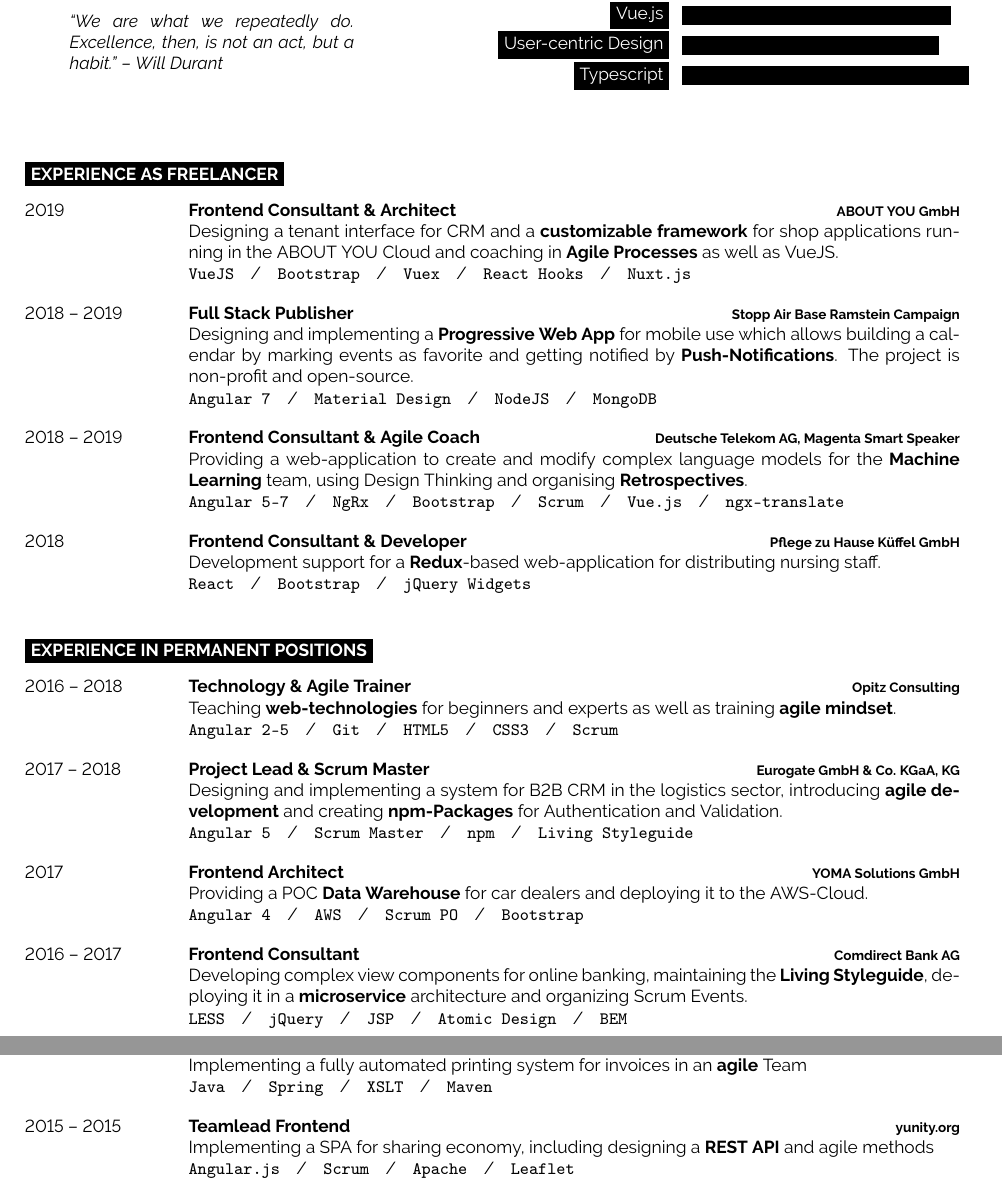
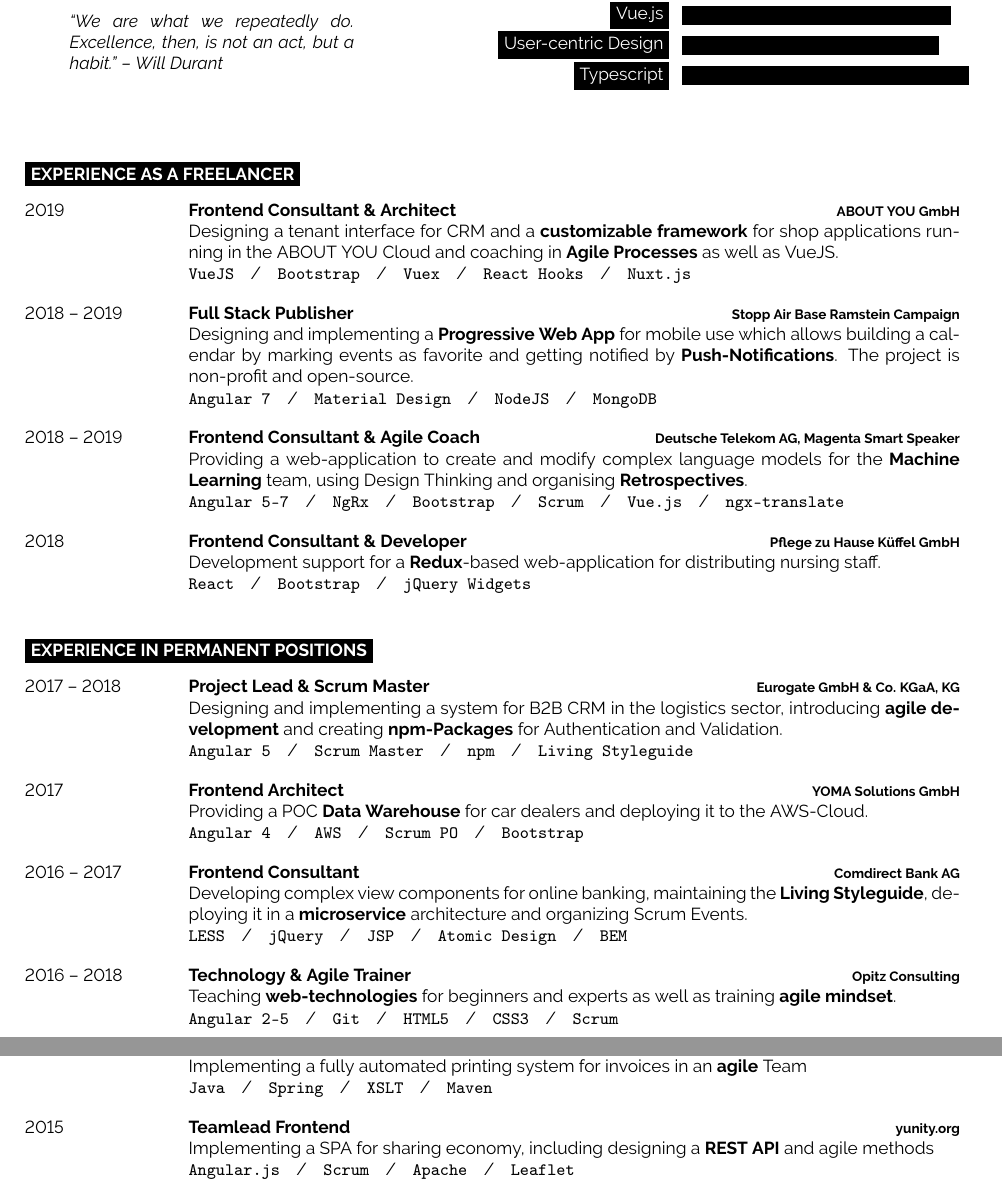
Before and after one commit to floisloading/curriculum-vitae, a LaTeX document (main.tex): two parts of pages 1 and 2 of 2, joined at a grey line, cut so that both start at the same text. Compiled offline with pdfLaTeX.

Commit message:
Resorted trainings at OC

```diff
--- a/main.tex
+++ b/main.tex
@@ -95,7 +95,7 @@
 %	EXPERIENCE FREELANCE
 %----------------------------------------------------------------------------------------
 
-\cvsect{Experience as freelancer}
+\cvsect{Experience as a freelancer}
 
 \begin{entrylist}
   \entry
@@ -145,14 +145,6 @@
 
 \begin{entrylist}
   \entry
-		{2016 -- 2018}
-		{Technology \& Agile Trainer}
-		{Opitz Consulting}
-		{
-      Teaching \textbf{web-technologies} for beginners and experts as well as training \textbf{agile mindset}.\\
-      \texttt{Angular 2-5}\slashsep\texttt{Git}\slashsep\texttt{HTML5}\slashsep\texttt{CSS3}\slashsep\texttt{Scrum}
-    }
-  \entry
 		{2017 -- 2018}
 		{Project Lead \& Scrum Master}
 		{Eurogate GmbH \& Co. KGaA, KG}
@@ -178,6 +170,14 @@
       deploying it in a \textbf{microservice} architecture and organizing Scrum Events.\\
       \texttt{LESS}\slashsep\texttt{jQuery}\slashsep\texttt{JSP}\slashsep\texttt{Atomic Design}\slashsep\texttt{BEM}
     }
+\entry
+		{2016 -- 2018}
+		{Technology \& Agile Trainer}
+		{Opitz Consulting}
+		{
+      Teaching \textbf{web-technologies} for beginners and experts as well as training \textbf{agile mindset}.\\
+      \texttt{Angular 2-5}\slashsep\texttt{Git}\slashsep\texttt{HTML5}\slashsep\texttt{CSS3}\slashsep\texttt{Scrum}
+    }
   \entry
 		{2016}
 		{Project Lead \& Scrum PO}
@@ -197,7 +197,7 @@
       \texttt{Java}\slashsep\texttt{Spring}\slashsep\texttt{XSLT}\slashsep\texttt{Maven}
     }
   \entry
-		{2015 -- 2015}
+		{2015}
 		{Teamlead Frontend}
 		{yunity.org}
 		{
```
